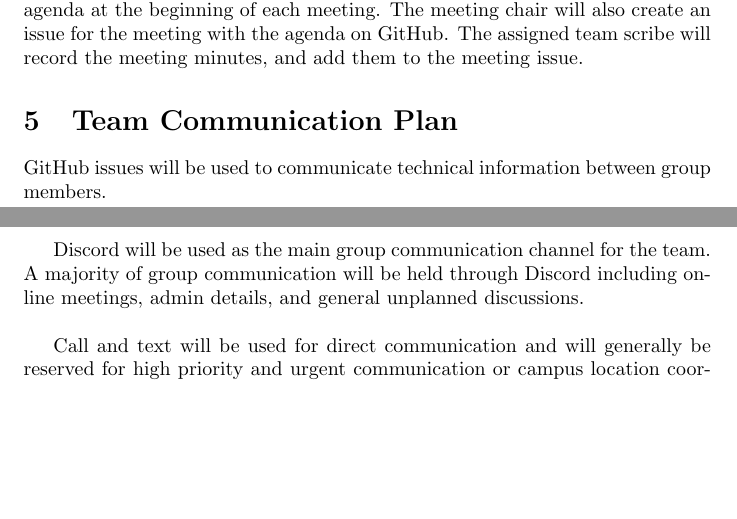
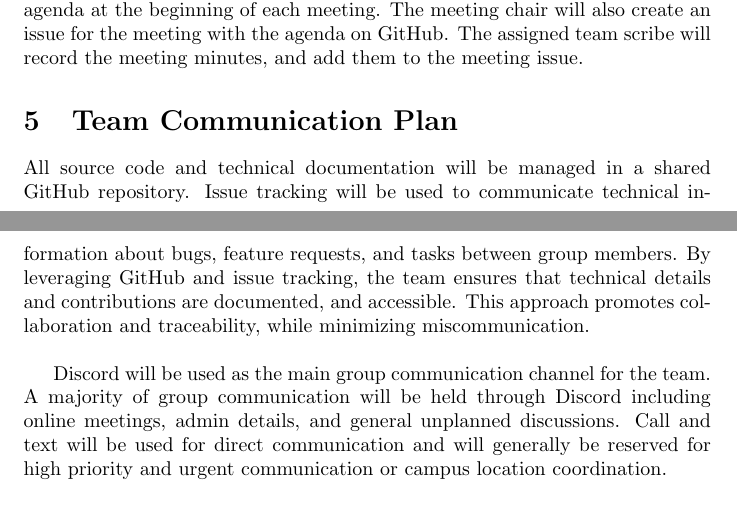
Before and after one commit to Nicholas-Fabugais-Inaba/Sandlot, a LaTeX document (docs/DevelopmentPlan/DevelopmentPlan.tex): two parts of pages 2 and 3 of 13, joined at a grey line, cut so that both start at the same text, the shorter picture padded with empty space. Compiled offline with pdfLaTeX.

Commit message:
updated team communication plan closes #28

```diff
--- a/docs/DevelopmentPlan/DevelopmentPlan.tex
+++ b/docs/DevelopmentPlan/DevelopmentPlan.tex
@@ -75,16 +75,18 @@ record the meeting minutes, and add them to the meeting issue.
 
 \section{Team Communication Plan}
 
-GitHub issues will be used to communicate technical information
-between group members.\newline
+All source code and technical documentation will be managed in a shared GitHub
+repository. Issue tracking will be used to communicate technical information
+about bugs, feature requests, and tasks between group members. By leveraging
+GitHub and issue tracking, the team ensures that technical details and
+contributions are documented, and accessible. This approach promotes
+collaboration and traceability, while minimizing miscommunication.\newline
 
 Discord will be used as the main group communication channel for the team. A majority
 of group communication will be held through Discord including online meetings, admin details,
-and general unplanned discussions.\newline
-
-Call and text will be used for direct communication
-and will generally be reserved for high priority and urgent communication or
-campus location coordination.
+and general unplanned discussions. Call and text will be used for direct
+communication and will generally be reserved for high priority and urgent
+communication or campus location coordination.
 
 \section{Team Member Roles}
 
```
Also changed, not shown: docs/DevelopmentPlan/DevelopmentPlan.tex (2 more changed lines).
